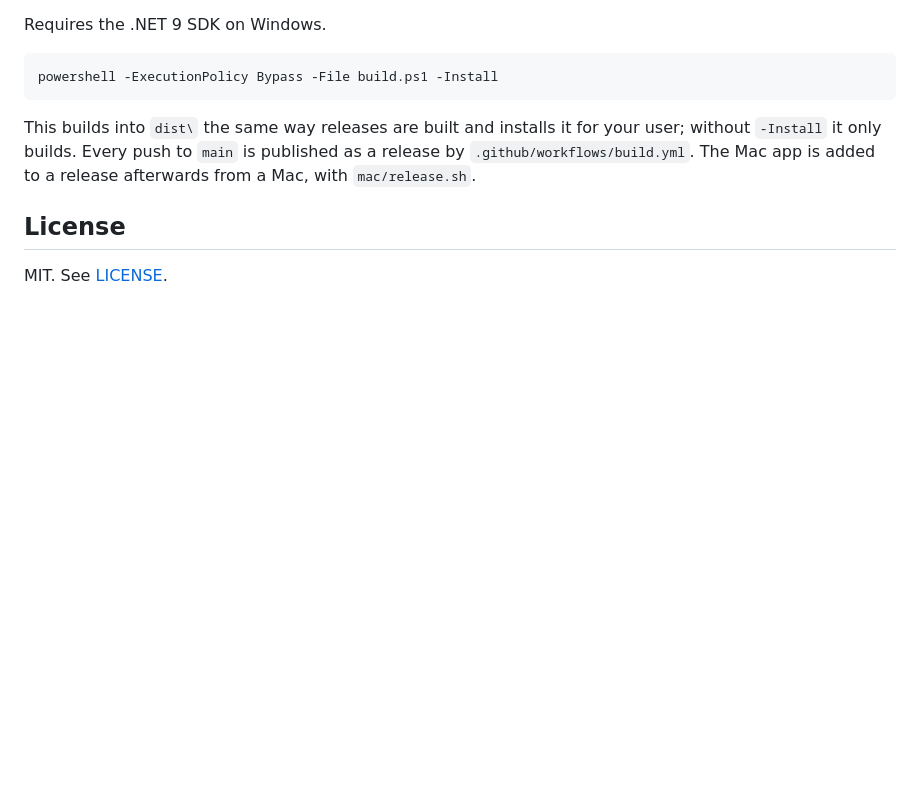
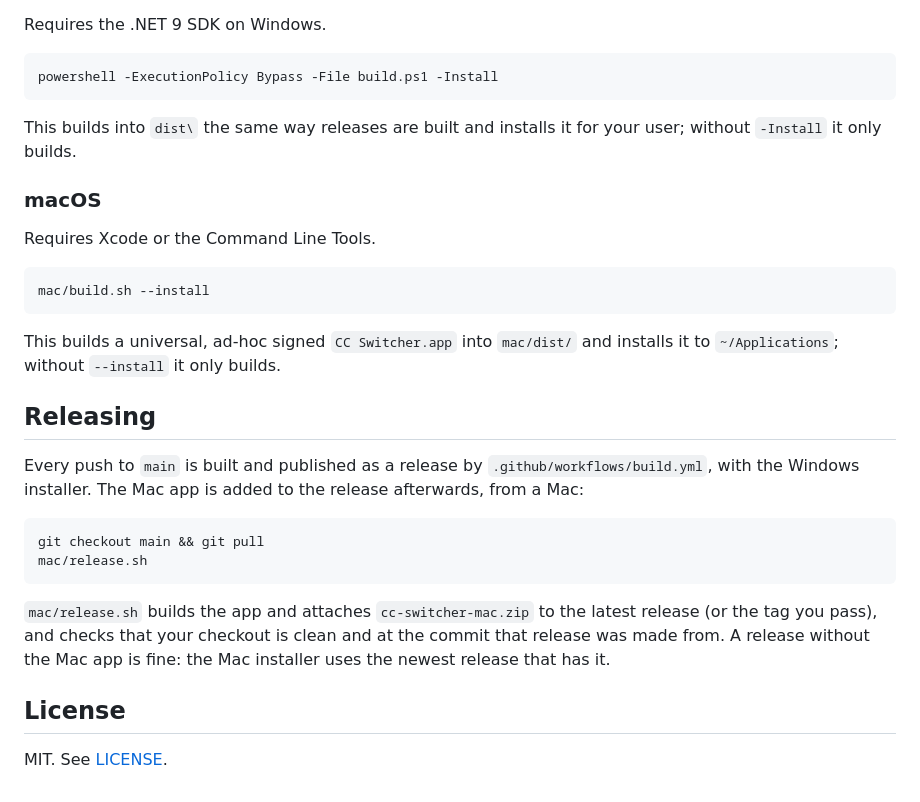
Before and after one commit to dcramer/cc-switcher, a Markdown page: README.md, the part around one of its changes. GitHub-like rendering; blank space fills up the shorter version.

````diff
--- a/README.md
+++ b/README.md
@@ -126,8 +120,33 @@ powershell -ExecutionPolicy Bypass -File build.ps1 -Install
 ```
 
 This builds into `dist\` the same way releases are built and installs it for your user; without
-`-Install` it only builds. Every push to `main` is published as a release by `.github/workflows/build.yml`.
-The Mac app is added to a release afterwards from a Mac, with `mac/release.sh`.
+`-Install` it only builds.
+
+### macOS
+
+Requires Xcode or the Command Line Tools.
+
+```bash
+mac/build.sh --install
+```
+
+This builds a universal, ad-hoc signed `CC Switcher.app` into `mac/dist/` and installs it to
+`~/Applications`; without `--install` it only builds.
+
+## Releasing
+
+Every push to `main` is built and published as a release by `.github/workflows/build.yml`, with
+the Windows installer. The Mac app is added to the release afterwards, from a Mac:
+
+```bash
+git checkout main && git pull
+mac/release.sh
+```
+
+`mac/release.sh` builds the app and attaches `cc-switcher-mac.zip` to the latest release (or the
+tag you pass), and checks that your checkout is clean and at the commit that release was made
+from. A release without the Mac app is fine: the Mac installer uses the newest release that has
+it.
 
 ## License
 
````
Also changed, not shown: other parts of README.md (+60 -66 lines), docs/mac-profiles.png (added).
